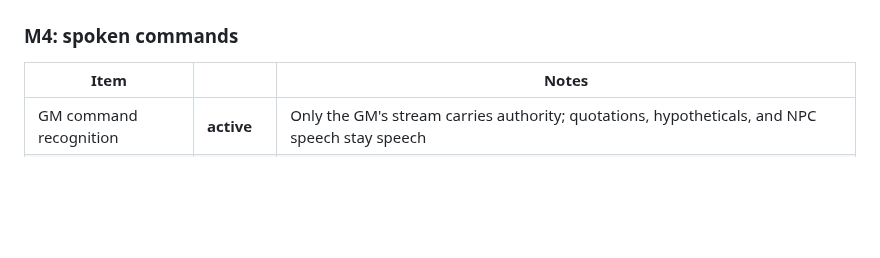
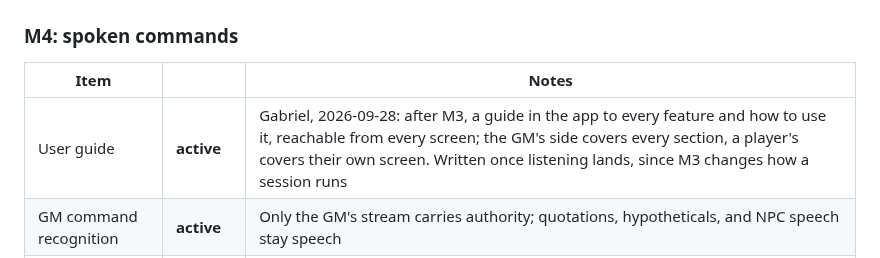
Before and after one commit to gabrielxz/litrpgrpg, a Markdown page: app/DESIGN.md, the part around the change. GitHub-like rendering; blank space fills up the shorter version.

Commit message:
After M3: an in-app user guide to every feature
Co-Authored-By: Claude Opus 5.5 <noreply@anthropic.com>

```diff
--- a/app/DESIGN.md
+++ b/app/DESIGN.md
@@ -143,6 +143,7 @@ Each milestone is usable at a table and feeds the next. Items are marked **activ
 
 | Item | | Notes |
 |---|---|---|
+| User guide | **active** | Gabriel, 2026-09-28: after M3, a guide in the app to every feature and how to use it, reachable from every screen; the GM's side covers every section, a player's covers their own screen. Written once listening lands, since M3 changes how a session runs |
 | GM command recognition | **active** | Only the GM's stream carries authority; quotations, hypotheticals, and NPC speech stay speech |
 | Execution rules | **active** | GM-only bookkeeping executes with undo; player-visible results become confirm taps; repeats are recognized and dropped |
 | Auto-apply awards | *deferred* | A campaign toggle once precision is measured |
```
Also changed, not shown: 99-to-do.md (+1 -1 lines).
